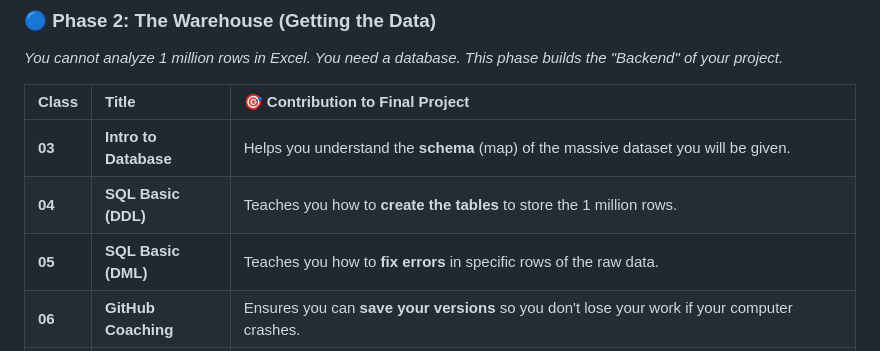
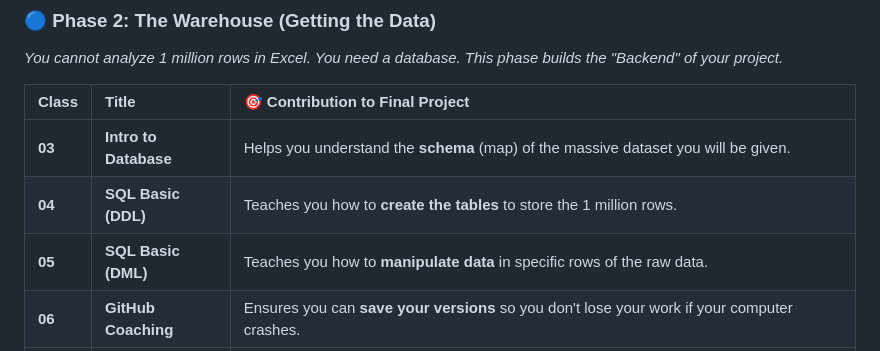
Before and after one commit to tsantoso79/6m-data-1.0-Welcome-Onboarding, a Markdown page: Course_roadmap.md, the part around the change. Drawn GitHub-style.

Commit message:
Update DML description in Course roadmap

```diff
--- a/Course_roadmap.md
+++ b/Course_roadmap.md
@@ -23,7 +23,7 @@
 | :---- | :---- | :---- |
 | **03** | **Intro to Database** | Helps you understand the **schema** (map) of the massive dataset you will be given. |
 | **04** | **SQL Basic (DDL)** | Teaches you how to **create the tables** to store the 1 million rows. |
-| **05** | **SQL Basic (DML)** | Teaches you how to **fix errors** in specific rows of the raw data. |
+| **05** | **SQL Basic (DML)** | Teaches you how to **manipulate data** in specific rows of the raw data. |
 | **06** | **GitHub Coaching** | Ensures you can **save your versions** so you don't lose your work if your computer crashes. |
 | **07** | **SQL Advanced** | Crucial\! You will use **JOINS** to connect the "Customer" table to the "Transactions" table to find spending habits. |
 
```
